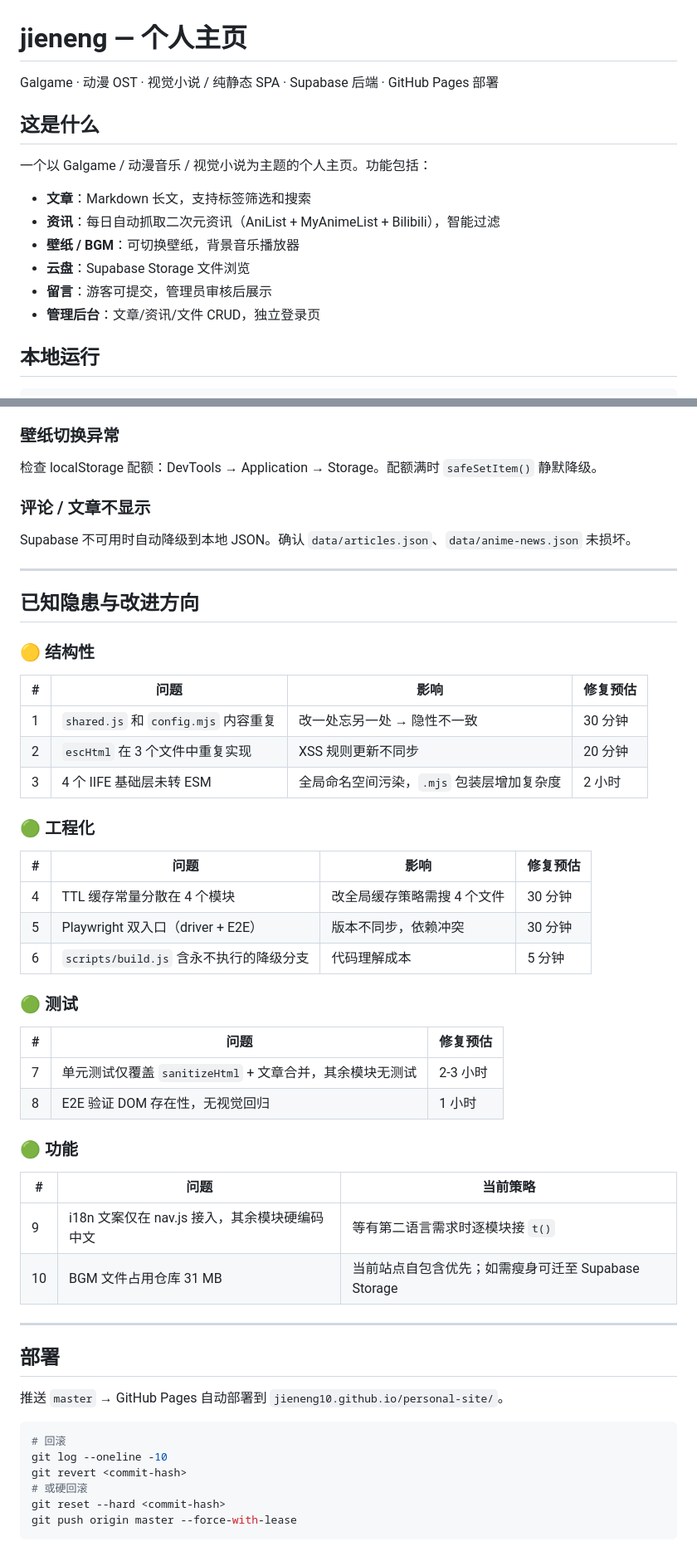
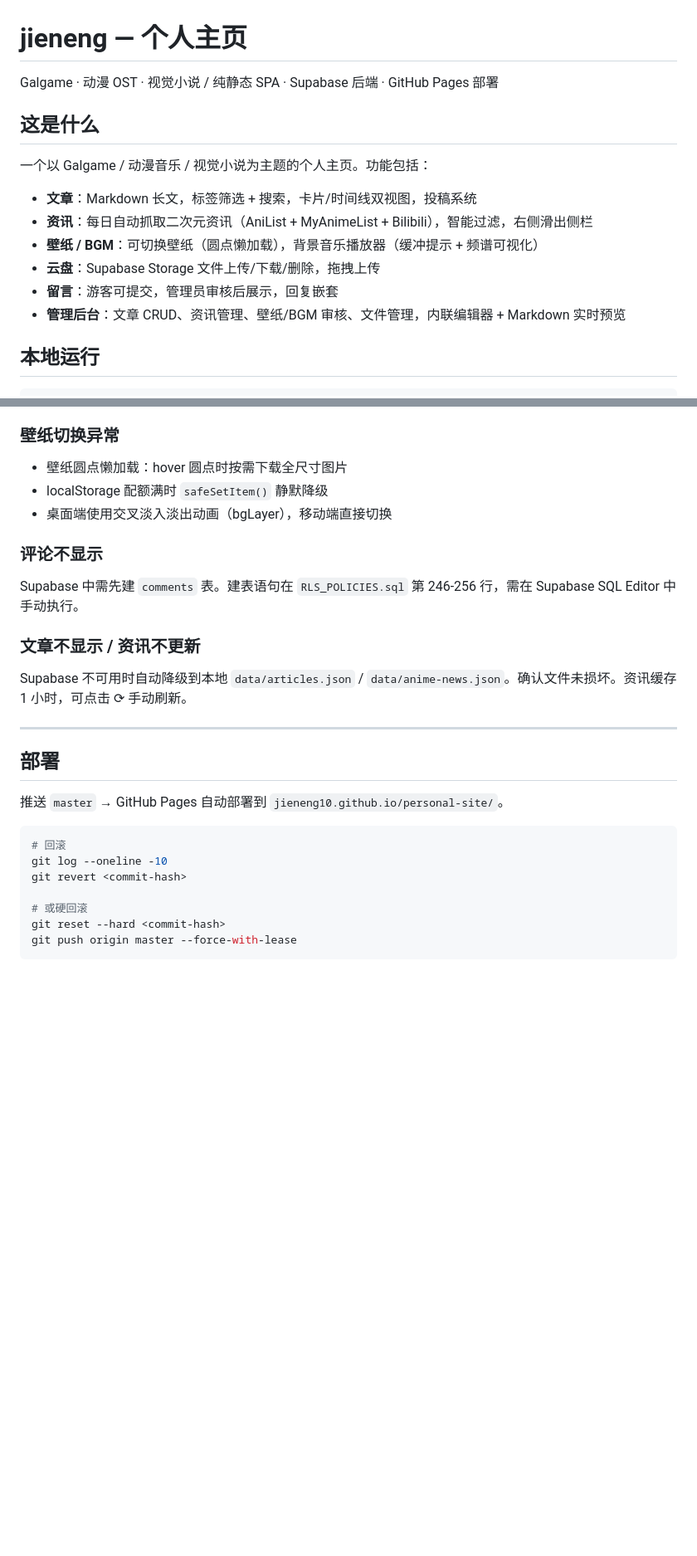
Before and after one commit to jieneng10/personal-site, a Markdown page: README.md, 2 parts joined by grey strips. Shown at 83% size. Drawn GitHub-style; blank space fills up the shorter version.

```diff
--- a/README.md
+++ b/README.md
@@ -1,17 +1,17 @@
 # jieneng — 个人主页
 
-Galgame · 动漫 OST · 视觉小说  /  纯静态 SPA · Supabase 后端 · GitHub Pages 部署
+Galgame · 动漫 OST · 视觉小说 / 纯静态 SPA · Supabase 后端 · GitHub Pages 部署
 
 ## 这是什么
 
 一个以 Galgame / 动漫音乐 / 视觉小说为主题的个人主页。功能包括：
 
-- **文章**：Markdown 长文，支持标签筛选和搜索
-- **资讯**：每日自动抓取二次元资讯（AniList + MyAnimeList + Bilibili），智能过滤
-- **壁纸 / BGM**：可切换壁纸，背景音乐播放器
-- **云盘**：Supabase Storage 文件浏览
-- **留言**：游客可提交，管理员审核后展示
-- **管理后台**：文章/资讯/文件 CRUD，独立登录页
+- **文章**：Markdown 长文，标签筛选 + 搜索，卡片/时间线双视图，投稿系统
+- **资讯**：每日自动抓取二次元资讯（AniList + MyAnimeList + Bilibili），智能过滤，右侧滑出侧栏
+- **壁纸 / BGM**：可切换壁纸（圆点懒加载），背景音乐播放器（缓冲提示 + 频谱可视化）
+- **云盘**：Supabase Storage 文件上传/下载/删除，拖拽上传
+- **留言**：游客可提交，管理员审核后展示，回复嵌套
+- **管理后台**：文章 CRUD、资讯管理、壁纸/BGM 审核、文件管理，内联编辑器 + Markdown 实时预览
 
 ## 本地运行
 
@@ -133,45 +214,17 @@ GitHub Actions 每日北京时间 06:00（UTC 22:00）运行。也可手动触
 
 ### 壁纸切换异常
 
-检查 localStorage 配额：DevTools → Application → Storage。配额满时 `safeSetItem()` 静默降级。
+- 壁纸圆点懒加载：hover 圆点时按需下载全尺寸图片
+- localStorage 配额满时 `safeSetItem()` 静默降级
+- 桌面端使用交叉淡入淡出动画（bgLayer），移动端直接切换
 
-### 评论 / 文章不显示
+### 评论不显示
 
-Supabase 不可用时自动降级到本地 JSON。确认 `data/articles.json`、`data/anime-news.json` 未损坏。
+Supabase 中需先建 `comments` 表。建表语句在 `RLS_POLICIES.sql` 第 246-256 行，需在 Supabase SQL Editor 中手动执行。
 
----
+### 文章不显示 / 资讯不更新
 
-## 已知隐患与改进方向
-
-### 🟡 结构性
-
-| # | 问题 | 影响 | 修复预估 |
-|---|------|------|----------|
-| 1 | `shared.js` 和 `config.mjs` 内容重复 | 改一处忘另一处 → 隐性不一致 | 30 分钟 |
-| 2 | `escHtml` 在 3 个文件中重复实现 | XSS 规则更新不同步 | 20 分钟 |
-| 3 | 4 个 IIFE 基础层未转 ESM | 全局命名空间污染，`.mjs` 包装层增加复杂度 | 2 小时 |
-
-### 🟢 工程化
-
-| # | 问题 | 影响 | 修复预估 |
-|---|------|------|----------|
-| 4 | TTL 缓存常量分散在 4 个模块 | 改全局缓存策略需搜 4 个文件 | 30 分钟 |
-| 5 | Playwright 双入口（driver + E2E） | 版本不同步，依赖冲突 | 30 分钟 |
-| 6 | `scripts/build.js` 含永不执行的降级分支 | 代码理解成本 | 5 分钟 |
-
-### 🟢 测试
-
-| # | 问题 | 修复预估 |
-|---|------|----------|
-| 7 | 单元测试仅覆盖 `sanitizeHtml` + 文章合并，其余模块无测试 | 2-3 小时 |
-| 8 | E2E 验证 DOM 存在性，无视觉回归 | 1 小时 |
-
-### 🟢 功能
-
-| # | 问题 | 当前策略 |
-|---|------|----------|
-| 9 | i18n 文案仅在 nav.js 接入，其余模块硬编码中文 | 等有第二语言需求时逐模块接 `t()` |
-| 10 | BGM 文件占用仓库 31 MB | 当前站点自包含优先；如需瘦身可迁至 Supabase Storage |
+Supabase 不可用时自动降级到本地 `data/articles.json` / `data/anime-news.json`。确认文件未损坏。资讯缓存 1 小时，可点击 ⟳ 手动刷新。
 
 ---
 
@@ -183,6 +236,7 @@ Supabase 不可用时自动降级到本地 JSON。确认 `data/articles.json`、
 # 回滚
 git log --oneline -10
 git revert <commit-hash>
+
 # 或硬回滚
 git reset --hard <commit-hash>
 git push origin master --force-with-lease
```
Also changed, not shown: other parts of README.md (+101 -20 lines).
